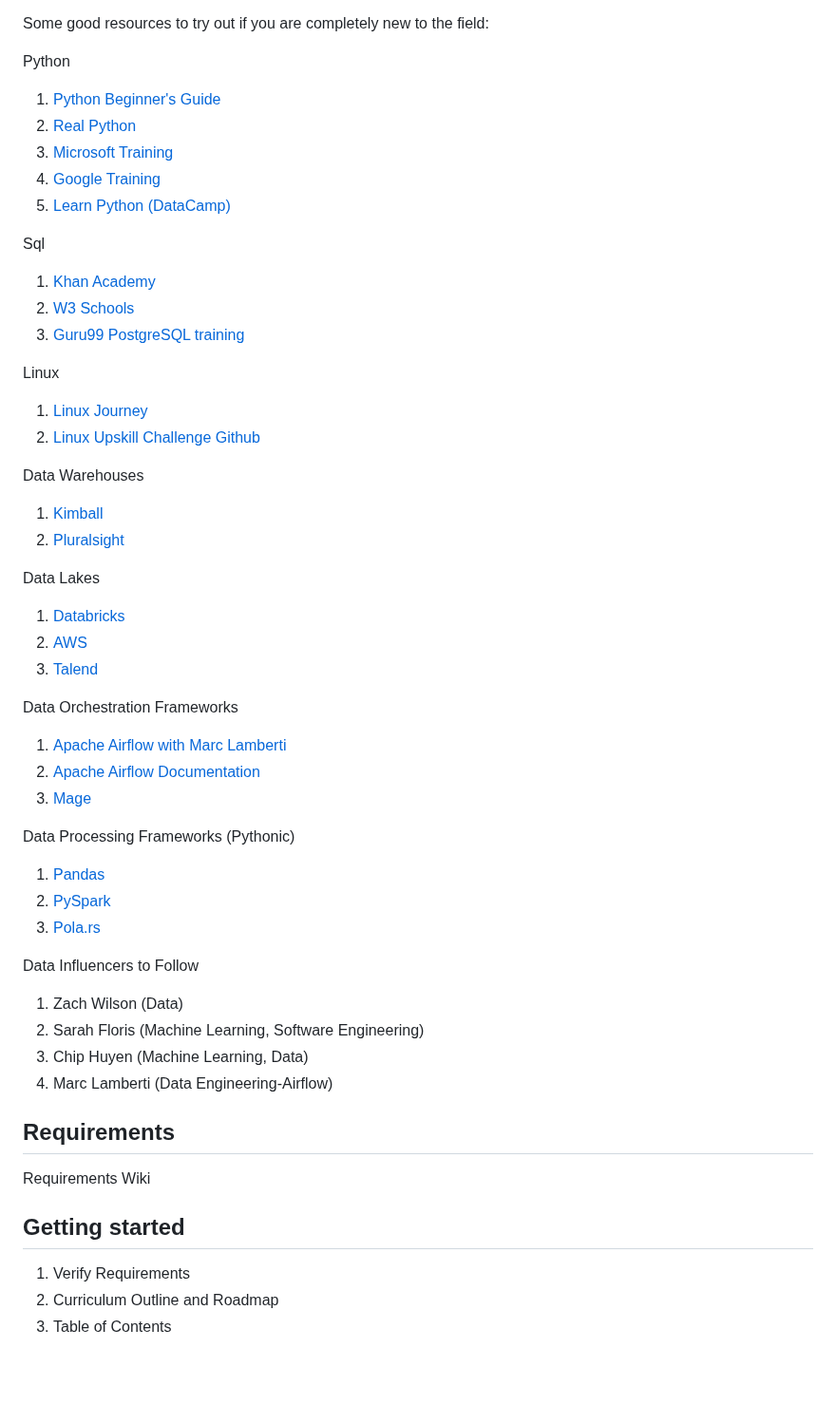
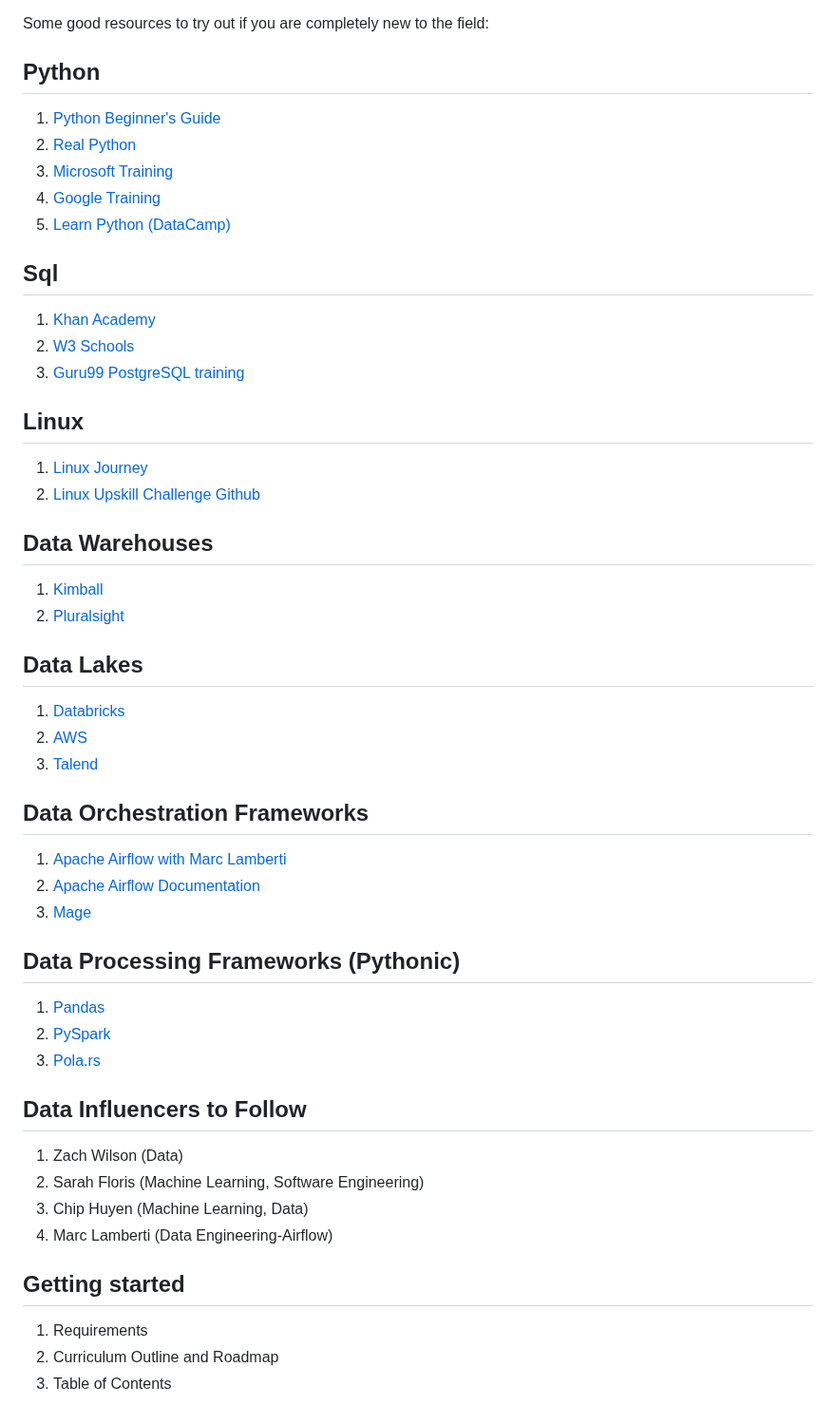
Before and after one commit to mikestack15/orangutan-stem, a Markdown page: README.md, the part around the change. Shown at 95% size. Drawn GitHub-style; blank space fills up the shorter version.

```diff
--- a/README.md
+++ b/README.md
@@ -22,7 +22,7 @@ The prerequisite skills to successfully go through the activities:
 
 Some good resources to try out if you are completely new to the field:
 
-Python
+## Python
 
 1. [Python Beginner's Guide](https://wiki.python.org/moin/BeginnersGuide)
 2. [Real Python](https://realpython.com/)
@@ -32,49 +32,44 @@ Python
 
 
 
-Sql
+## Sql
 1. [Khan Academy](https://www.khanacademy.org/computing/computer-programming/sql)
 2. [W3 Schools](https://www.w3schools.com/sql/)
 3. [Guru99 PostgreSQL training](https://www.guru99.com/postgresql-tutorial.html)
 
 
-Linux
+## Linux
 1. [Linux Journey](https://linuxjourney.com/)
 2. [Linux Upskill Challenge Github](https://github.com/livialima/linuxupskillchallenge)
 
-Data Warehouses
+## Data Warehouses
 1. [Kimball](https://www.kimballgroup.com/data-warehouse-business-intelligence-resources/books/data-warehouse-dw-toolkit/)
 2. [Pluralsight](https://www.pluralsight.com/courses/modernizing-data-lakes-data-warehouses-google-cloud-5)
 
-Data Lakes
+## Data Lakes
 1. [Databricks](https://www.databricks.com/discover/data-lakes)
 2. [AWS](https://aws.amazon.com/big-data/datalakes-and-analytics/what-is-a-data-lake/)
 3. [Talend](https://www.talend.com/resources/what-is-data-lake/)
 
-Data Orchestration Frameworks
+## Data Orchestration Frameworks
 1. [Apache Airflow with Marc Lamberti](https://www.udemy.com/user/lockgfg/)
 2. [Apache Airflow Documentation](https://airflow.apache.org/docs/apache-airflow/stable/index.html)
 3. [Mage](https://docs.mage.ai/introduction/overview)
 
-Data Processing Frameworks (Pythonic)
+## Data Processing Frameworks (Pythonic)
 1. [Pandas](https://pandas.pydata.org/docs/getting_started/index.html)
 2. [PySpark](https://sparkbyexamples.com/pyspark-tutorial/)
 3. [Pola.rs](https://www.pola.rs/)
 
-Data Influencers to Follow
+## Data Influencers to Follow
 1. Zach Wilson (Data)
 2. Sarah Floris (Machine Learning, Software Engineering)
 3. Chip Huyen (Machine Learning, Data)
 4. Marc Lamberti (Data Engineering-Airflow)
 
 
-## Requirements
-
-Requirements Wiki
-
-
 ## Getting started
 
-1. Verify Requirements
+1. Requirements
 2. Curriculum Outline and Roadmap
 3. Table of Contents
```
